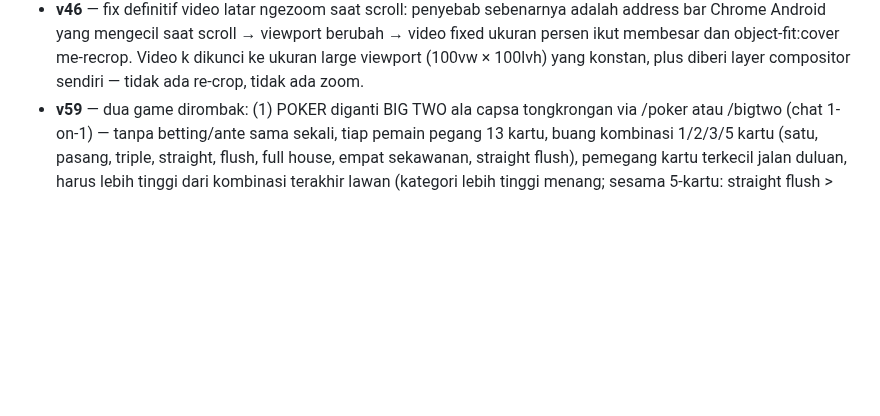
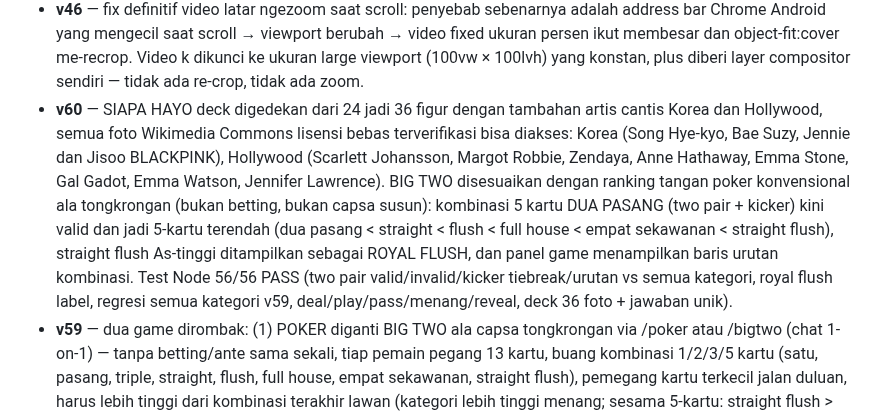
Before and after one commit to akmalseptain/lauchat, a Markdown page: README.md, the part around the change. Drawn GitHub-style; blank space fills up the shorter version.

Commit message:
docs: changelog v60

```diff
--- a/README.md
+++ b/README.md
@@ -140,6 +140,7 @@ docs/img/    — mockup UI untuk dokumentasi
 - **v44** — suara CEWEK/COWOK diganti ke Signalsmith Stretch (library pitch/formant shifter open source MIT kelas industri, WASM ter-vendored utuh di file): pitch ±7 semitone dengan geser formant ±2.5 semitone terkompensasi + tonality preservation, block 40ms (latency 40ms), jauh lebih halus dari PSOLA lama; preset lama tetap jadi fallback otomatis kalau WASM gagal dimuat.
 - **v45** — fix video latar ikut membesar saat scroll di Chrome Android (backdrop-filter di header scrolled memicu bug magnifikasi elemen fixed — diganti latar solid 94%); suara CEWEK/COWOK dinaikkan ke ±9 semitone dengan formant ±4 semitone + block 60ms + splitComputation (kualitas & pitch tracking jauh lebih stabil di shift besar, clarity output bahkan naik); toast simulasi/ejak kini menampilkan engine aktif (Stretch/PSOLA) untuk memudahkan diagnosis.
 - **v46** — fix definitif video latar ngezoom saat scroll: penyebab sebenarnya adalah address bar Chrome Android yang mengecil saat scroll → viewport berubah → video fixed ukuran persen ikut membesar dan object-fit:cover me-recrop. Video k dikunci ke ukuran large viewport (100vw × 100lvh) yang konstan, plus diberi layer compositor sendiri — tidak ada re-crop, tidak ada zoom.
+- **v60** — SIAPA HAYO deck digedekan dari 24 jadi 36 figur dengan tambahan artis cantis Korea dan Hollywood, semua foto Wikimedia Commons lisensi bebas terverifikasi bisa diakses: Korea (Song Hye-kyo, Bae Suzy, Jennie dan Jisoo BLACKPINK), Hollywood (Scarlett Johansson, Margot Robbie, Zendaya, Anne Hathaway, Emma Stone, Gal Gadot, Emma Watson, Jennifer Lawrence). BIG TWO disesuaikan dengan ranking tangan poker konvensional ala tongkrongan (bukan betting, bukan capsa susun): kombinasi 5 kartu DUA PASANG (two pair + kicker) kini valid dan jadi 5-kartu terendah (dua pasang < straight < flush < full house < empat sekawanan < straight flush), straight flush As-tinggi ditampilkan sebagai ROYAL FLUSH, dan panel game menampilkan baris urutan kombinasi. Test Node 56/56 PASS (two pair valid/invalid/kicker tiebreak/urutan vs semua kategori, royal flush label, regresi semua kategori v59, deal/play/pass/menang/reveal, deck 36 foto + jawaban unik).
 - **v59** — dua game dirombak: (1) POKER diganti BIG TWO ala capsa tongkrongan via /poker atau /bigtwo (chat 1-on-1) — tanpa betting/ante sama sekali, tiap pemain pegang 13 kartu, buang kombinasi 1/2/3/5 kartu (satu, pasang, triple, straight, flush, full house, empat sekawanan, straight flush), pemegang kartu terkecil jalan duluan, harus lebih tinggi dari kombinasi terakhir lawan (kategori lebih tinggi menang; sesama 5-kartu: straight flush > empat sekawanan > full house > flush > straight; sesama kategori banding nilai lalu suit S>H>D>C, 2 tertinggi), lewat dua kali berturut-turut = lawan bebas main apa saja, kartu habis duluan = menang dan sisa kartu lawan dibuka, tombol MAINKAN/LEWAT/MAIN LAGI, klik kartu untuk pilih; host authoritative, pesan pk-* dipertahankan (type 'poker'). (2) SIAPA HAYO sekarang menampilkan FOTO asli selebritis (24 foto dari Wikimedia Commons, lisensi bebas, semua terverifikasi dapat diakses) — tebak dari foto, clue teks tetap jadi bonus tiap 12 detik (poin 100/75/50); Nike Ardilla diganti Rhoma Irama dan Justin Bieber diganti Billie Eilish karena fotonya tidak tersedia dengan lisensi bebas. Test Node 61/61 PASS (kombinasi valid/invalid semua kategori, aturan mengalahkan, deal 13/13 + giliran awal, main/lewat/menang/reveal, payload sinkronisasi, deck 24 foto unik, sh-state kirim foto).
 - **v58** — dua game baru: (1) POKER heads-up 5-card draw via /poker (chat 1-on-1) — chip 100 lawan 100, ante 10 tiap hand, giliran bergantian (hand ganjil A duluan), ronde bet CHECK/BET 10/CALL/FOLD, fase tukar kartu (klik kartu untuk pilih, TUKAR n / LEWAT, A dulu lalu B), showdown dengan evaluasi tangan lengkap (kartu tinggi sampai straight flush, seri = pot dibagi); kartu DOM terminal (S/H/D/C, merah untuk H/D), punggung kartu lawan tersembunyi sampai showdown, fold tidak membuka kartu; host authoritative — kartu lawan tidak pernah dikirim sebelum showdown. (2) SIAPA HAYO tebak selebritis via /siapa — deck 24 figur Indonesia + dunia dengan 3 clue bertahap (makin sedikit clue yang terbuka, poin makin besar: 100/75/50), clue baru tiap 12 detik, 5 ronde, kedua pemain balapan jawab lewat input, jawaban dinormalisasi (tanpa spasi/tanda, case-insensitive) dengan alias, waktu habis = jawaban dibocorkan, timer host dibersihkan saat panel ditutup/cleanup. Keduanya pair-only dengan guard anti-tabrakan ke semua game (suit, kuis, tebak angka, TTT, doodle, WAR) dan sebaliknya; /help diperbarui. Test Node 63/63 PASS (evaluasi tangan poker semua kategori, alur bet/call/fold/swap/showdown, invarian chip 200, pot dibagi, game over chip habis; normalisasi siapa, poin per clue, ronde & juara/seri).
 - **v57** — WAR! diperbarui jadi rasa game PS1: latar parallax senja (gunung, bukit, kota siluet dengan jendela menyala, bulan, bintang) yang bergulir, sprite pixel (trooper dengan helm/senapan/animasi jalan, soldier dengan helm + rifle, boss mech dengan turret + rantai roda bergerak + pip HP), musuh sekarang balas menembak (peluru bisa dihindar dengan lompat), ledakan partikel + screen shake + muzzle flash + popup skor, drop medkit +1 HP dari boss, efek suara sintetis (tembak, lompat, kena, ledakan, heal — tombol SUARA/BISU), scanline CRT + vignette + pixelated rendering (kelas war-cv, aspect 16:9), perbaikan bug v56: skor host untuk kill sendiri tidak pernah bertambah.
```
